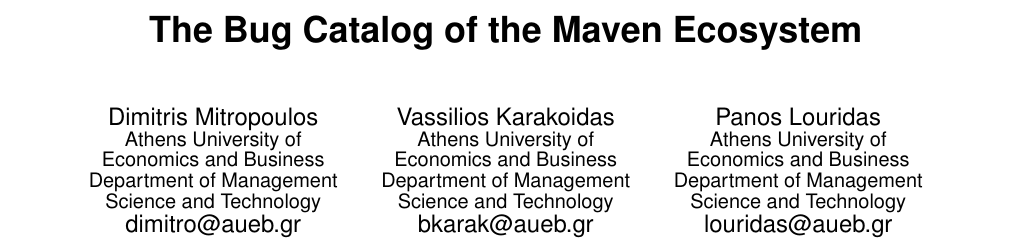
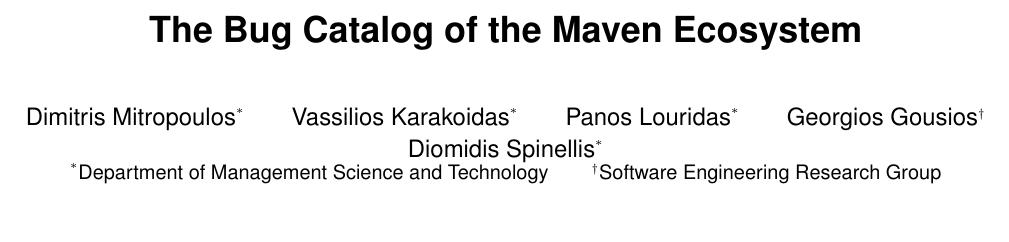
Before and after one commit to bkarak/data_paper_msr2014, a LaTeX paper (docs/msr.tex): part of page 1 of 2, cut so that both start at the same text, the shorter picture padded with empty space. Compiled offline with pdfLaTeX.

Commit message:
A bit better arrangement for names in the header

```diff
--- a/docs/msr.tex
+++ b/docs/msr.tex
@@ -13,36 +13,49 @@
 
 \title{The Bug Catalog of the Maven Ecosystem}
 
-\numberofauthors{5}
+\numberofauthors{1}
+
+%\author{
+%% 1st. author
+%\alignauthor
+%Dimitris Mitropoulos\\
+%       \affaddr{Athens University of Economics and Business}\\
+%       \affaddr{Department of Management Science and Technology}\\
+%       \email{dimitro@aueb.gr}
+%% 2nd. author
+%\alignauthor Vassilios Karakoidas\\
+%       \affaddr{Athens University of Economics and Business}\\
+%       \affaddr{Department of Management Science and Technology}\\
+%       \email{bkarak@aueb.gr}
+%% 3rd. author
+%\alignauthor Panos Louridas\\
+%       \affaddr{Athens University of Economics and Business}\\
+%       \affaddr{Department of Management Science and Technology}\\
+%       \email{louridas@aueb.gr}
+%\and  % use '\and' if you need 'another row' of author names
+%% 4th. author
+%\alignauthor Georgios Gousios\\
+%       \affaddr{Delft University of Technology}\\
+%       \affaddr{Software Engineering Research Group}\\
+%       \email{G.Gousios@tudelft.nl}
+%% 5th. author
+%\alignauthor Diomidis Spinellis\\
+%       \affaddr{Athens University of Economics and Business}\\
+%       \affaddr{Department of Management Science and Technology}\\
+%       \email{dds@aueb.gr}
+%}
+
+\def\aueb{\textsuperscript{*}}
+\def\tud{\textsuperscript{\dag}}
 
 \author{
-% 1st. author
-\alignauthor
-Dimitris Mitropoulos\\
-       \affaddr{Athens University of Economics and Business}\\
-       \affaddr{Department of Management Science and Technology}\\
-       \email{dimitro@aueb.gr}
-% 2nd. author
-\alignauthor Vassilios Karakoidas\\
-       \affaddr{Athens University of Economics and Business}\\
-       \affaddr{Department of Management Science and Technology}\\
-       \email{bkarak@aueb.gr}
-% 3rd. author
-\alignauthor Panos Louridas\\
-       \affaddr{Athens University of Economics and Business}\\
-       \affaddr{Department of Management Science and Technology}\\
-       \email{louridas@aueb.gr}
-\and  % use '\and' if you need 'another row' of author names
-% 4th. author
-\alignauthor Georgios Gousios\\
-       \affaddr{Delft University of Technology}\\
-       \affaddr{Software Engineering Research Group}\\
-       \email{G.Gousios@tudelft.nl}
-% 5th. author
-\alignauthor Diomidis Spinellis\\
-       \affaddr{Athens University of Economics and Business}\\
-       \affaddr{Department of Management Science and Technology}\\
-       \email{dds@aueb.gr}
+  Dimitris Mitropoulos\aueb \and Vassilios Karakoidas\aueb \and Panos Louridas\aueb \and Georgios Gousios\tud \and Diomidis Spinellis\aueb \\
+  \begin{tabular}{ccc}
+  \affaddr{\aueb Department of Management Science and Technology} & & \affaddr{\tud Software Engineering Research Group}\\
+    \affaddr{\aueb Athens University of Economics and Business} & & \affaddr{\tud Delft University of Technology}\\
+   \affaddr{Athens, Greece} & & \affaddr{Delft, the Netherlands}\\
+   \email{\{dimitro,bkarak,louridas,dds\}@aueb.gr}& & \email{g.gousios@tudelft.nl} \\
+  \end{tabular}
 }
 
 \maketitle
```
